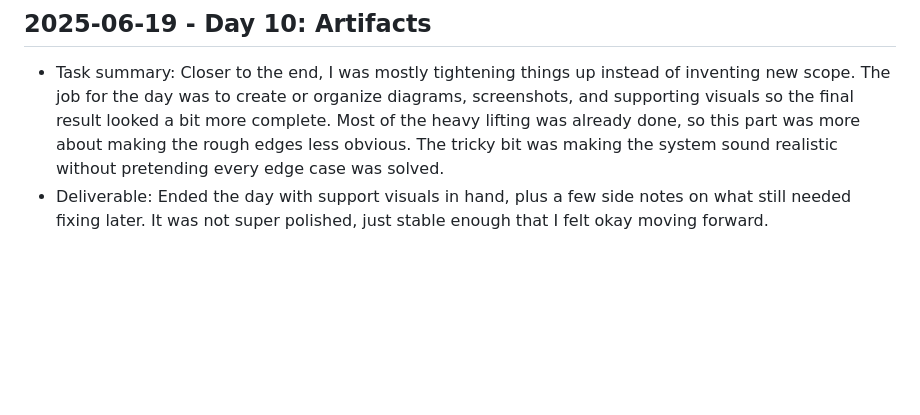
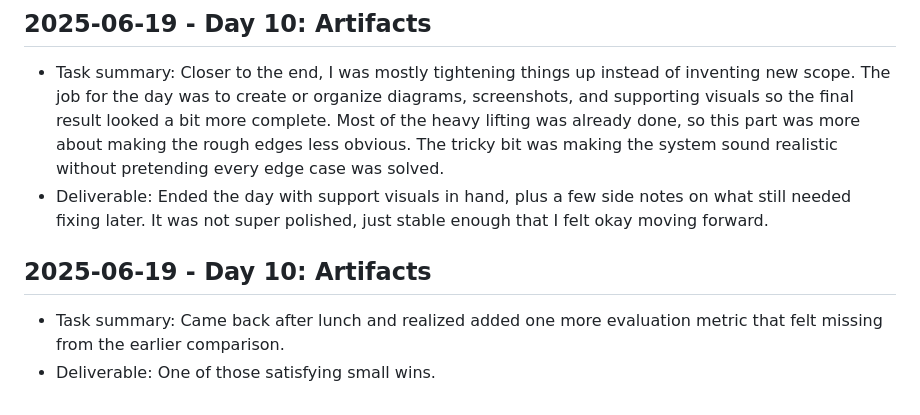
Before and after one commit to harshitpaunikar1/realtime-voice-agent, a Markdown page: .github/project-buildup-history.md, the part around the change. Drawn GitHub-style; blank space fills up the shorter version.

Commit message:
Day 10: Artifacts
Project: Real-Time Voice Agent
Category: advanced_system / generic
Date: 2025-06-19

Task:
Came back after lunch and realized added one more evaluation metric that
felt missing from the earlier comparison.

Deliverable:
One of those satisfying small wins.

```diff
--- a/.github/project-buildup-history.md
+++ b/.github/project-buildup-history.md
@@ -56,3 +56,7 @@
 
 - Task summary: Closer to the end, I was mostly tightening things up instead of inventing new scope. The job for the day was to create or organize diagrams, screenshots, and supporting visuals so the final result looked a bit more complete. Most of the heavy lifting was already done, so this part was more about making the rough edges less obvious. The tricky bit was making the system sound realistic without pretending every edge case was solved.
 - Deliverable: Ended the day with support visuals in hand, plus a few side notes on what still needed fixing later. It was not super polished, just stable enough that I felt okay moving forward.
+## 2025-06-19 - Day 10: Artifacts
+
+- Task summary: Came back after lunch and realized added one more evaluation metric that felt missing from the earlier comparison.
+- Deliverable: One of those satisfying small wins.
```
